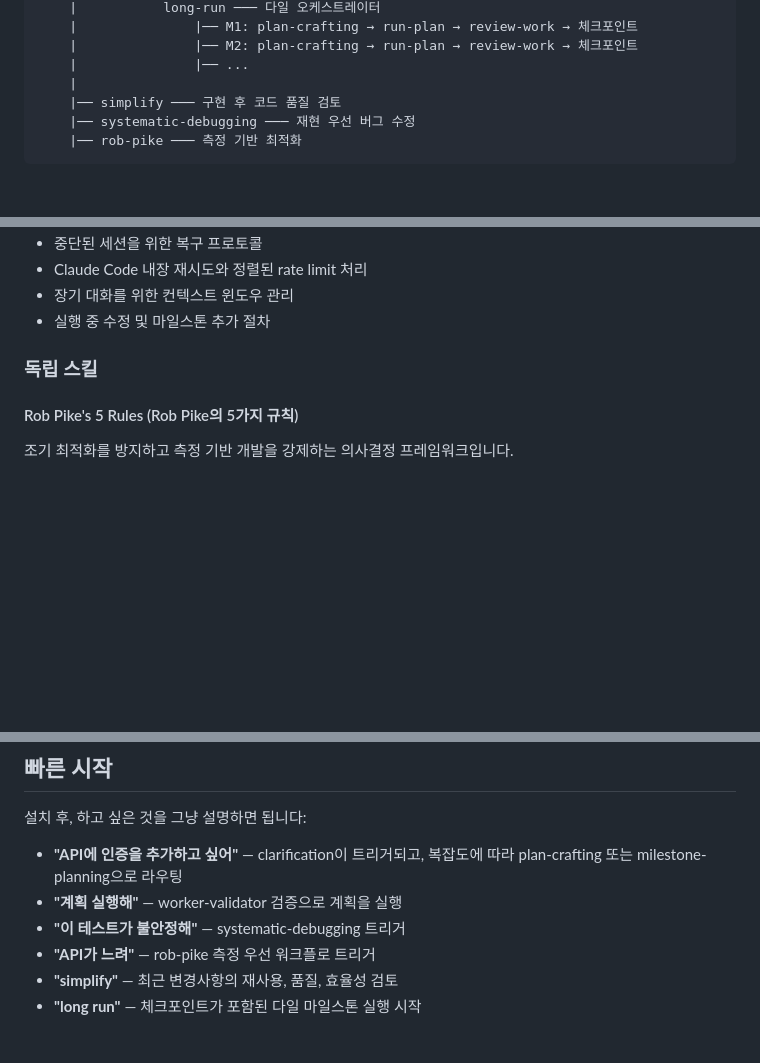
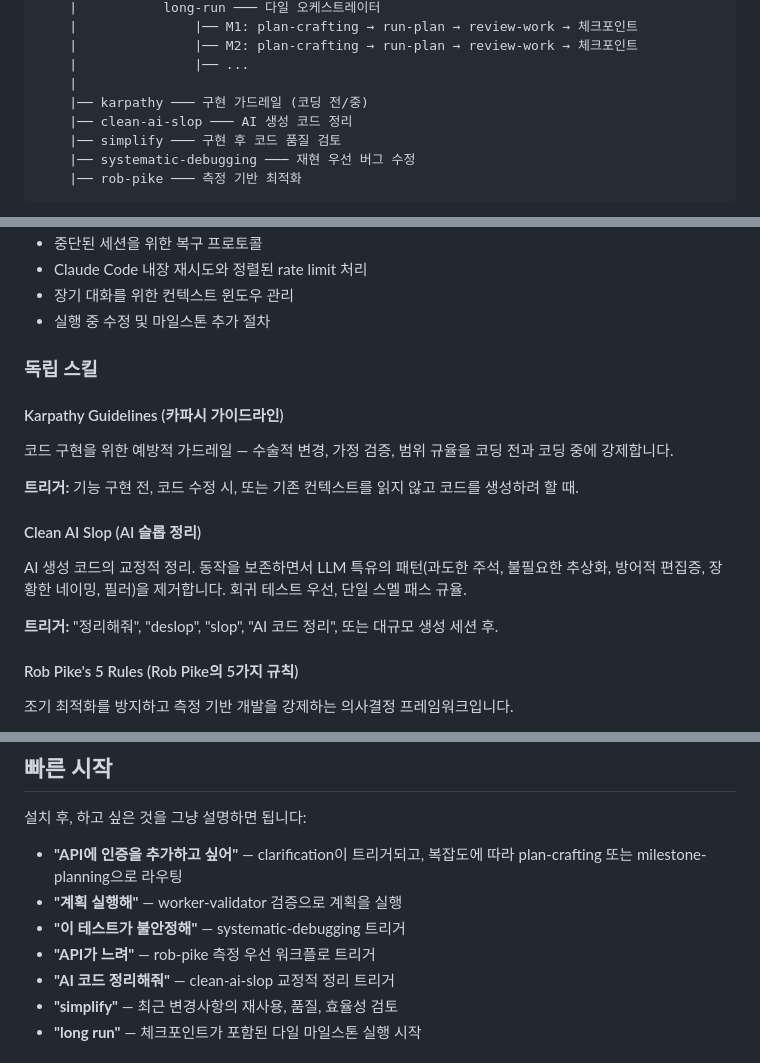
Before and after one commit to tmdgusya/engineering-discipline, a Markdown page: README.ko.md, 3 parts joined by grey strips. Rendered like a GitHub page; blank space fills up the shorter version.

Commit message:
docs: add karpathy and clean-ai-slop to all README translations
Co-Authored-By: Claude Opus 4.6 (1M context) <noreply@anthropic.com>

```diff
--- a/README.ko.md
+++ b/README.ko.md
@@ -32,6 +32,8 @@ clarification ─── 모호성 해소, 코드베이스 탐색
     |               |── M2: plan-crafting → run-plan → review-work → 체크포인트
     |               |── ...
     |
+    |── karpathy ─── 구현 가드레일 (코딩 전/중)
+    |── clean-ai-slop ─── AI 생성 코드 정리
     |── simplify ─── 구현 후 코드 품질 검토
     |── systematic-debugging ─── 재현 우선 버그 수정
     |── rob-pike ─── 측정 기반 최적화
@@ -106,6 +108,18 @@ worker-validator 쌍을 사용하여 계획을 실행합니다. Worker가 구현
 
 ### 독립 스킬
 
+#### Karpathy Guidelines (카파시 가이드라인)
+
+코드 구현을 위한 예방적 가드레일 — 수술적 변경, 가정 검증, 범위 규율을 코딩 전과 코딩 중에 강제합니다.
+
+**트리거:** 기능 구현 전, 코드 수정 시, 또는 기존 컨텍스트를 읽지 않고 코드를 생성하려 할 때.
+
+#### Clean AI Slop (AI 슬롭 정리)
+
+AI 생성 코드의 교정적 정리. 동작을 보존하면서 LLM 특유의 패턴(과도한 주석, 불필요한 추상화, 방어적 편집증, 장황한 네이밍, 필러)을 제거합니다. 회귀 테스트 우선, 단일 스멜 패스 규율.
+
+**트리거:** "정리해줘", "deslop", "slop", "AI 코드 정리", 또는 대규모 생성 세션 후.
+
 #### Rob Pike's 5 Rules (Rob Pike의 5가지 규칙)
 
 조기 최적화를 방지하고 측정 기반 개발을 강제하는 의사결정 프레임워크입니다.
@@ -132,6 +146,7 @@ worker-validator 쌍을 사용하여 계획을 실행합니다. Worker가 구현
 - **"계획 실행해"** — worker-validator 검증으로 계획을 실행
 - **"이 테스트가 불안정해"** — systematic-debugging 트리거
 - **"API가 느려"** — rob-pike 측정 우선 워크플로 트리거
+- **"AI 코드 정리해줘"** — clean-ai-slop 교정적 정리 트리거
 - **"simplify"** — 최근 변경사항의 재사용, 품질, 효율성 검토
 - **"long run"** — 체크포인트가 포함된 다일 마일스톤 실행 시작
 
```
Also changed, not shown: README.cn.md (+15 -0 lines), README.md (+15 -0 lines).
